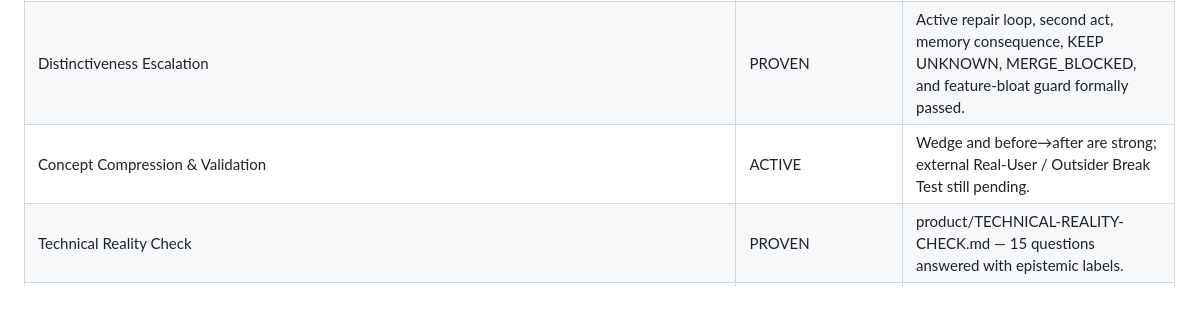
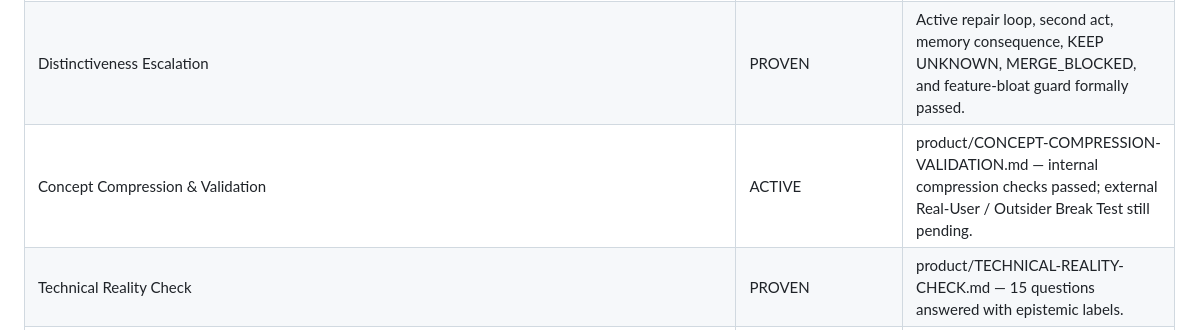
Before and after one commit to Faadil1/collider-bob, a Markdown page: product/GATEWAY-REGISTRY.md, the part around the change. GitHub-like rendering; blank space fills up the shorter version.

Commit message:
docs: bind concept compression gate artifact

```diff
--- a/product/GATEWAY-REGISTRY.md
+++ b/product/GATEWAY-REGISTRY.md
@@ -11,7 +11,7 @@ Every registered gateway receives an explicit status. Nothing is silently forgot
 | Competitive Novelty / Kill Gate | PROVISIONAL_PASS | Continue monitoring; kill condition remains documented in DIFFERENTIATOR.md. |
 | Creative Depth & Product Ambition | PROVEN | product/CREATIVE-DEPTH-AND-DISTINCTIVENESS.md — Semantic CI / specification fuzzing category locked; North Star preserved. |
 | Distinctiveness Escalation | PROVEN | Active repair loop, second act, memory consequence, KEEP UNKNOWN, MERGE_BLOCKED, and feature-bloat guard formally passed. |
-| Concept Compression & Validation | ACTIVE | Wedge and before→after are strong; external Real-User / Outsider Break Test still pending. |
+| Concept Compression & Validation | ACTIVE | product/CONCEPT-COMPRESSION-VALIDATION.md — internal compression checks passed; external Real-User / Outsider Break Test still pending. |
 | Technical Reality Check | PROVEN | product/TECHNICAL-REALITY-CHECK.md — 15 questions answered with epistemic labels. |
 | Demo-First Architecture | PROVEN | product/DEMO-FIRST-ARCHITECTURE.md — fixture, classifier, canon routing, demo sequence. |
 | Fixture Design | PROVEN | fixtures/failed-payment/BRIEF.md, EXPECTED-TRUTH.md, BASELINE-CONTRACT.md. |
```
